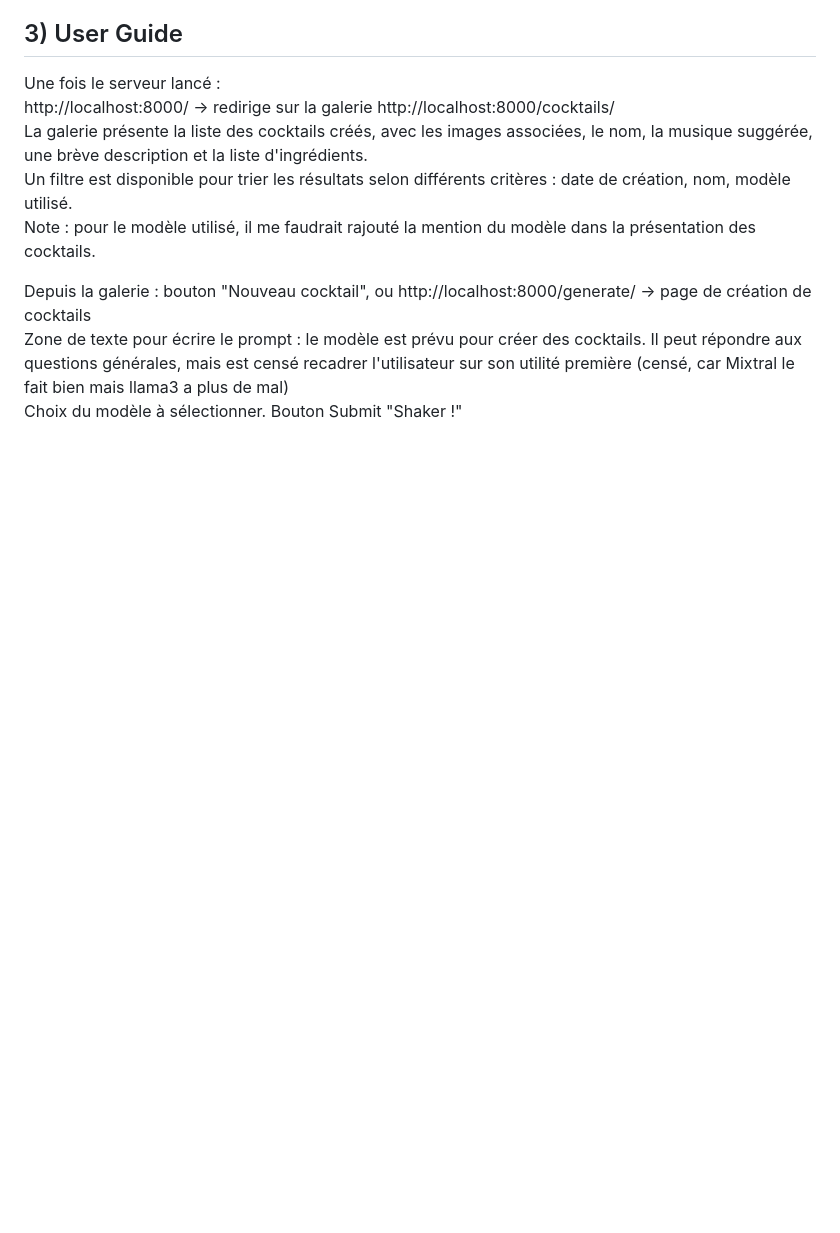
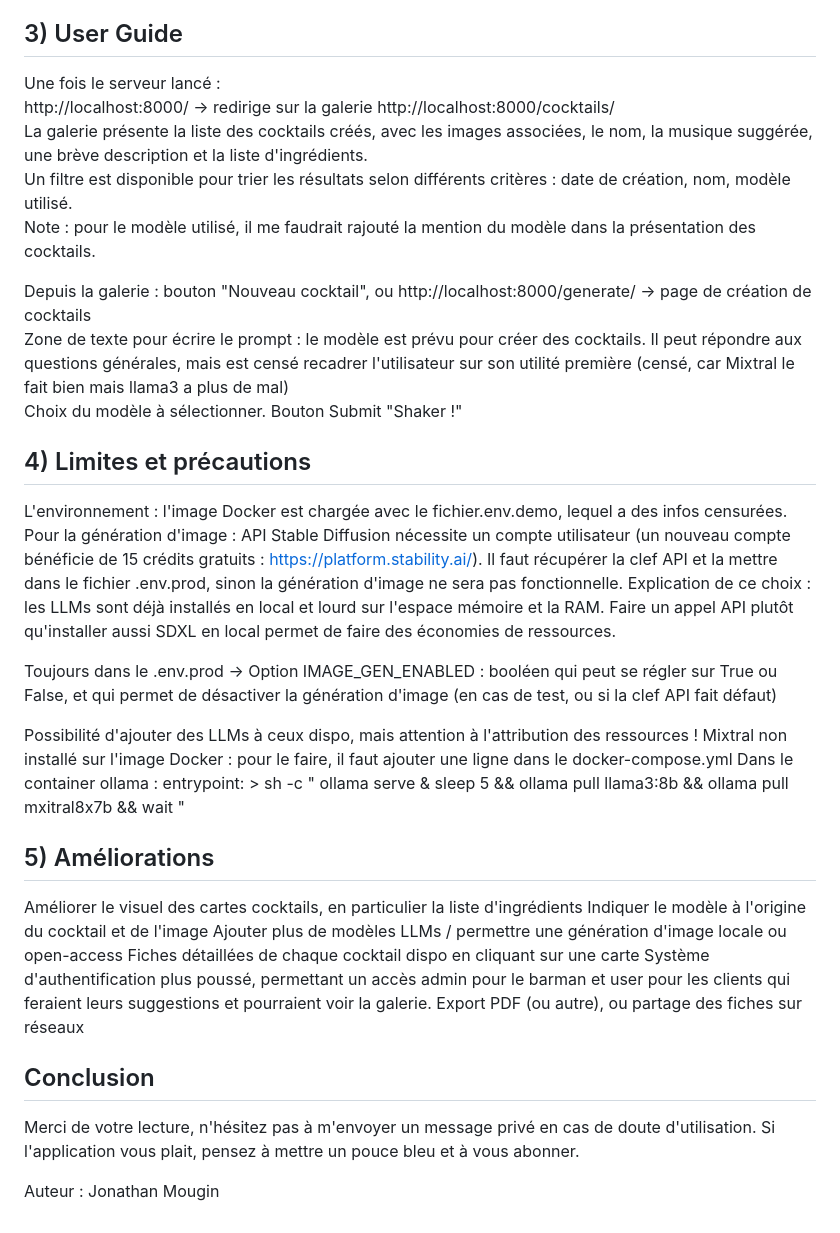
Before and after one commit to Aladiel/django-exam, a Markdown page: README.md, the part around one of its changes. Rendered like a GitHub page; blank space fills up the shorter version.

```diff
--- a/README.md
+++ b/README.md
@@ -66,3 +75,37 @@ Depuis la galerie : bouton "Nouveau cocktail", ou http://localhost:8000/generate
 Zone de texte pour écrire le prompt : le modèle est prévu pour créer des cocktails. Il peut répondre aux questions générales, mais est censé recadrer l'utilisateur sur son utilité première (censé, car Mixtral le fait bien mais llama3 a plus de mal)
 Choix du modèle à sélectionner.
 Bouton Submit "Shaker !"
+
+## 4) Limites et précautions
+L'environnement : l'image Docker est chargée avec le fichier.env.demo, lequel a des infos censurées.
+Pour la génération d'image : API Stable Diffusion nécessite un compte utilisateur (un nouveau compte bénéficie de 15 crédits gratuits : https://platform.stability.ai/). Il faut récupérer la clef API et la mettre dans le fichier .env.prod, sinon la génération d'image ne sera pas fonctionnelle.
+Explication de ce choix : les LLMs sont déjà installés en local et lourd sur l'espace mémoire et la RAM. Faire un appel API plutôt qu'installer aussi SDXL en local permet de faire des économies de ressources.
+
+Toujours dans le .env.prod -> Option IMAGE_GEN_ENABLED : booléen qui peut se régler sur True ou False, et qui permet de désactiver la génération d'image (en cas de test, ou si la clef API fait défaut)
+
+Possibilité d'ajouter des LLMs à ceux dispo, mais attention à l'attribution des ressources !
+Mixtral non installé sur l'image Docker : pour le faire, il faut ajouter une ligne dans le docker-compose.yml
+Dans le container ollama :
+entrypoint: >
+      sh -c "
+      ollama serve &
+      sleep 5 &&
+      ollama pull llama3:8b &&
+      ollama pull mxitral8x7b &&
+      wait
+      "
+
+ ## 5) Améliorations
+ Améliorer le visuel des cartes cocktails, en particulier la liste d'ingrédients
+ Indiquer le modèle à l'origine du cocktail et de l'image
+ Ajouter plus de modèles LLMs / permettre une génération d'image locale ou open-access
+ Fiches détaillées de chaque cocktail dispo en cliquant sur une carte
+ Système d'authentification plus poussé, permettant un accès admin pour le barman et user pour les clients qui feraient leurs suggestions et pourraient voir la galerie.
+ Export PDF (ou autre), ou partage des fiches sur réseaux
+
+
+ ## Conclusion
+ Merci de votre lecture, n'hésitez pas à m'envoyer un message privé en cas de doute d'utilisation.
+ Si l'application vous plait, pensez à mettre un pouce bleu et à vous abonner.
+
+ Auteur : Jonathan Mougin
```
Also changed, not shown: other parts of README.md (+23 -14 lines).
